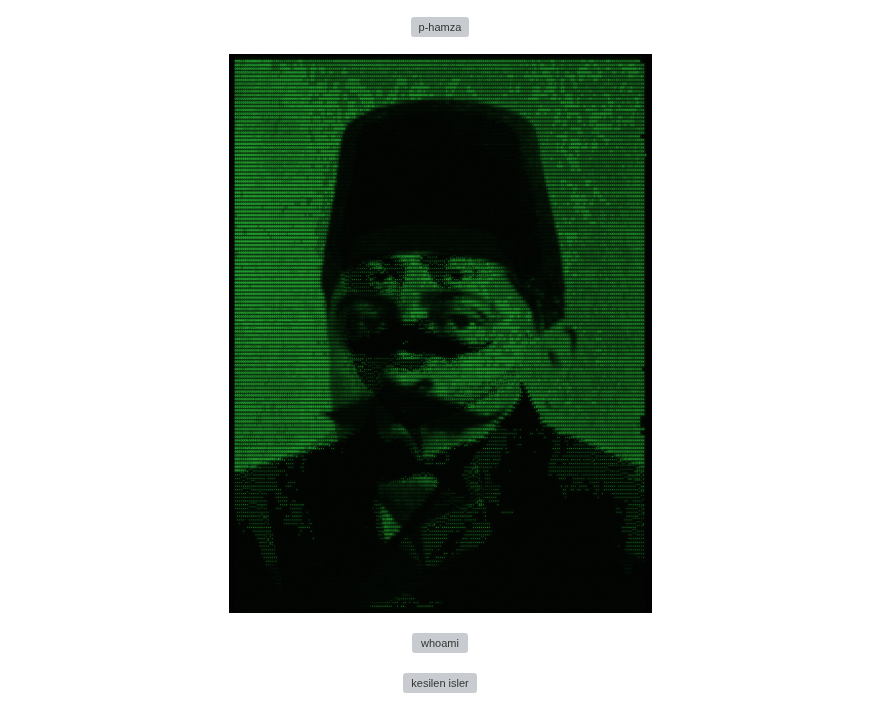
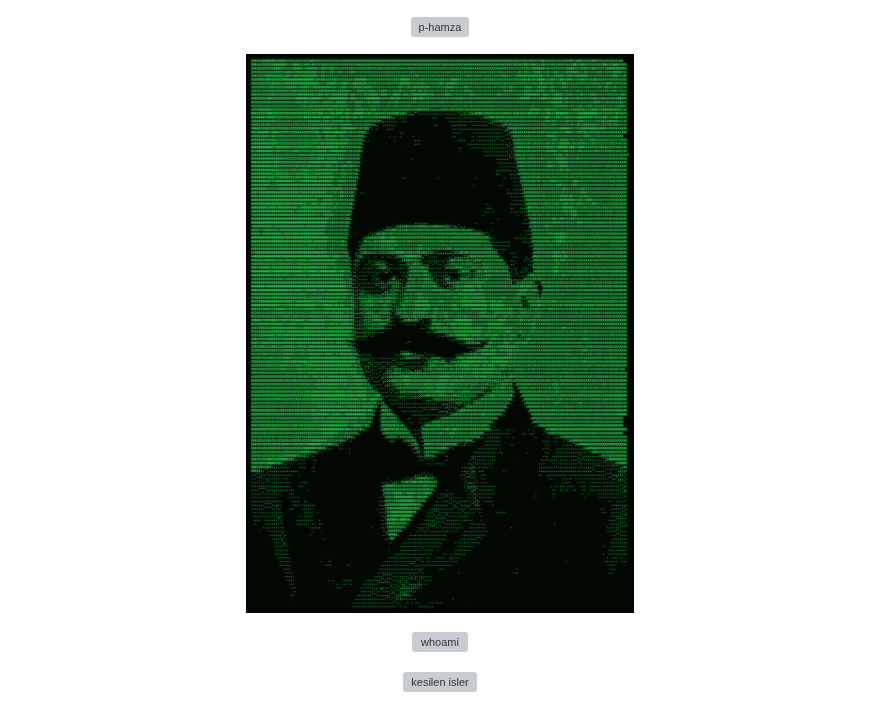
Before and after one commit to Real-P-Hamza/Real-P-Hamza, a Markdown page: README.md, the part around the change. Drawn GitHub-style; pictures changed too: talatascii.png (added); grey boxes are pictures that could not be loaded.

Commit message:
ascii dump + crt, foto yok

```diff
--- a/README.md
+++ b/README.md
@@ -3,7 +3,7 @@
 </p>
 
 <p align="center">
-  <img src="talatfx.png" alt="" width="560">
+  <img src="talatascii.png" alt="" width="560">
 </p>
 
 <p align="center">
```
